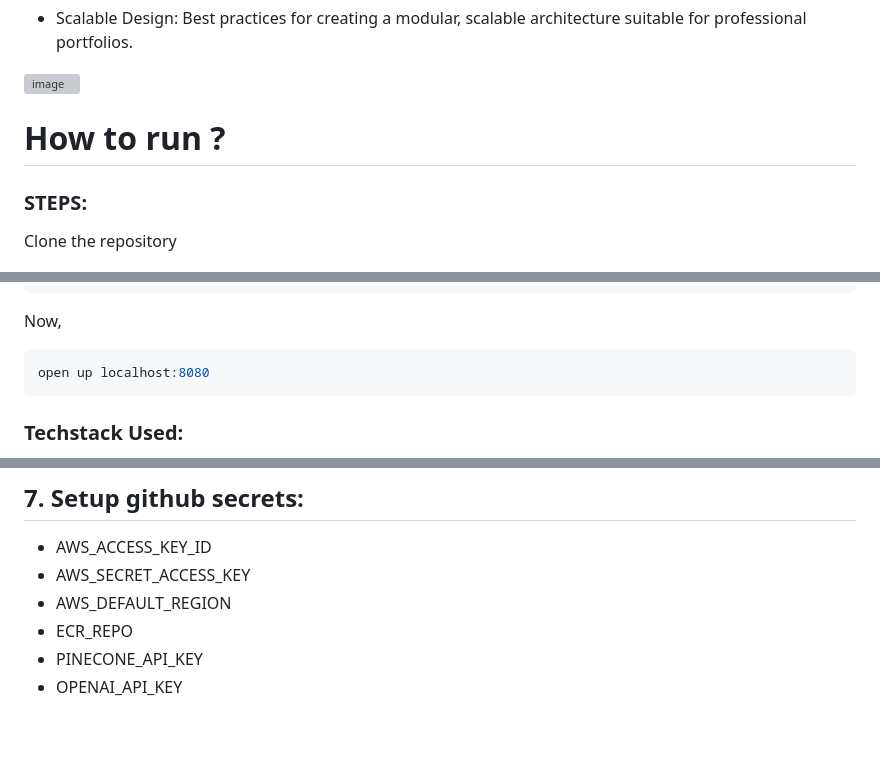
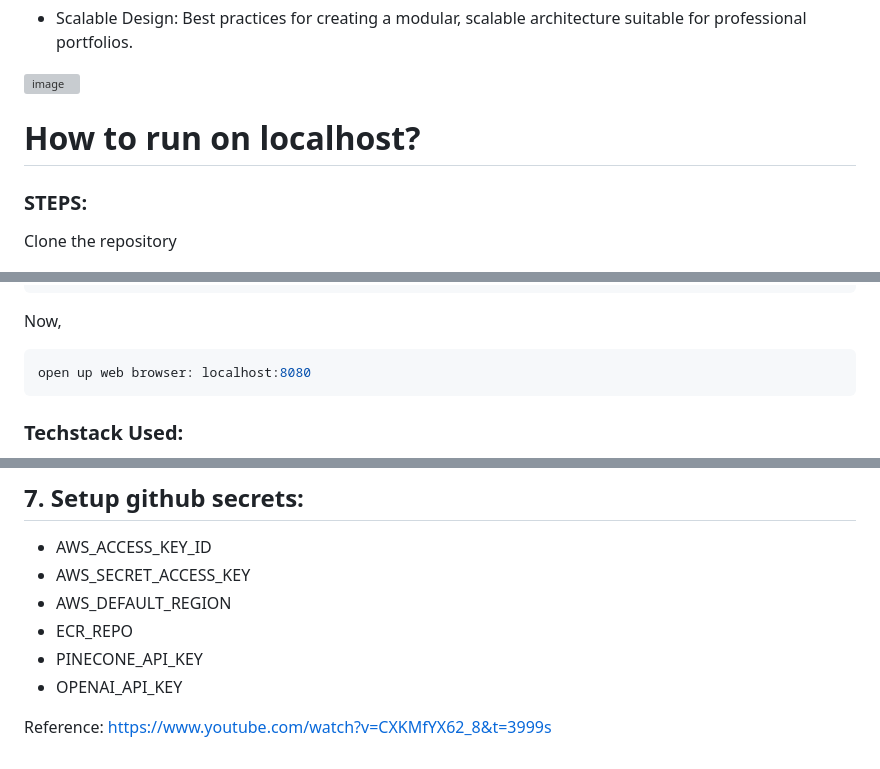
Before and after one commit to Cheetah-lhp/End-to-end-Medical-Chatbot-Generative-AI, a Markdown page: README.md, 3 parts joined by grey strips. Rendered like a GitHub page; blank space fills up the shorter version; grey boxes are pictures that could not be loaded.

Commit message:
Revise README for running instructions and add reference
Updated instructions for running the application and added a reference link.

````diff
--- a/README.md
+++ b/README.md
@@ -17,7 +17,7 @@ This repository features a career-boosting project focused on building a scalabl
 <img width="800" height="421" alt="image" src="https://github.com/user-attachments/assets/4049872e-672c-48b6-8e61-8328cedf295f" />
 
 
-# How to run ?
+# How to run on localhost?
 ### STEPS:
 
 Clone the repository
@@ -58,7 +58,7 @@ python app.py
 ```
 Now,
 ```bash
-open up localhost:8080
+open up web browser: localhost:8080
 ```
 
 ### Techstack Used:
@@ -133,3 +133,5 @@ open up localhost:8080
 - ECR_REPO
 - PINECONE_API_KEY
 - OPENAI_API_KEY
+
+Reference: https://www.youtube.com/watch?v=CXKMfYX62_8&t=3999s
````
